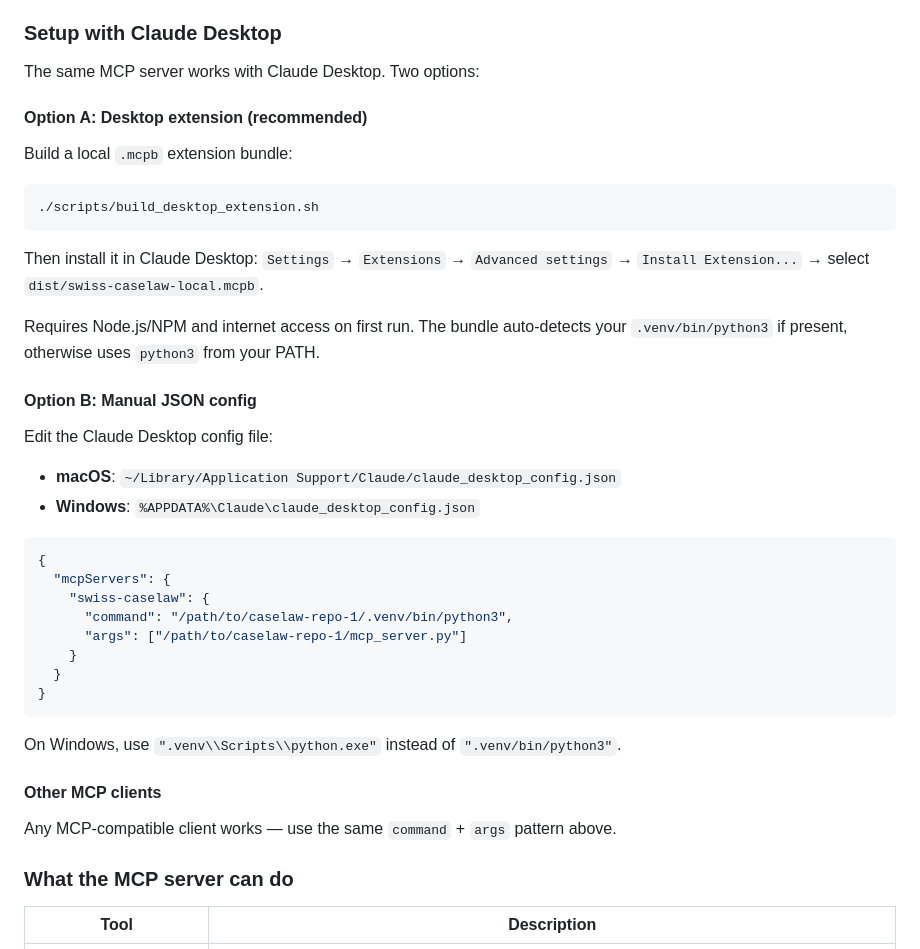
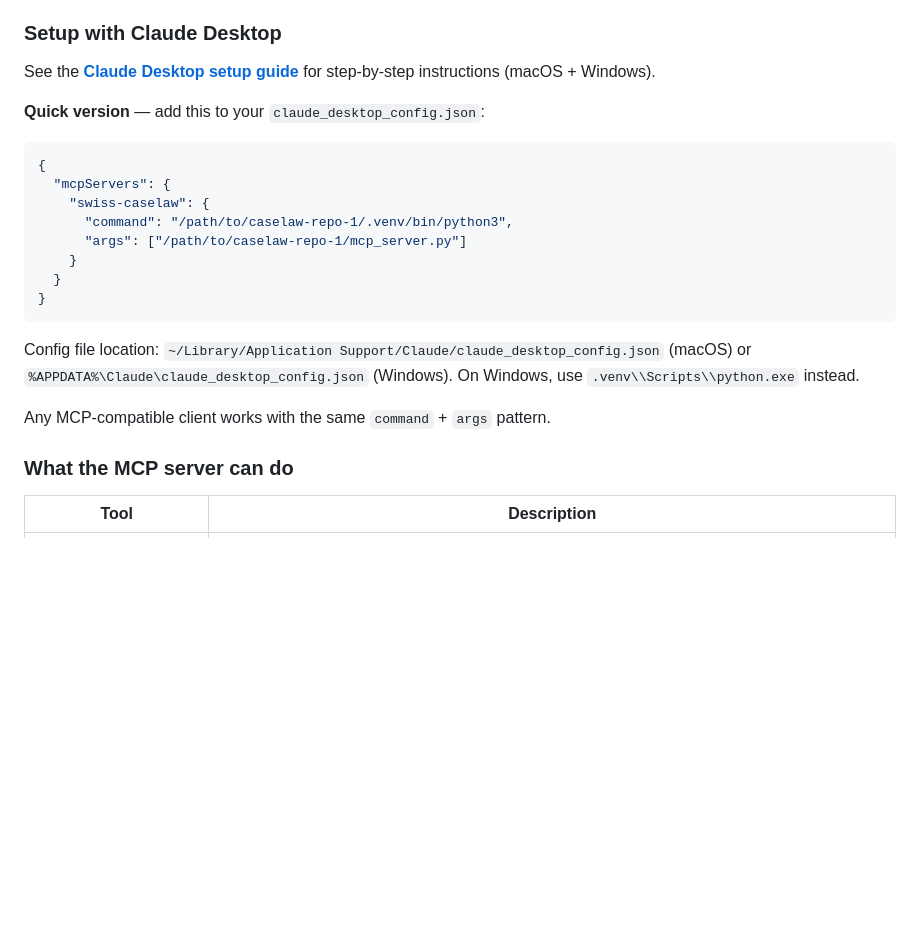
Before and after one commit to jonashertner/caselaw-repo-1, a Markdown page: README.md, the part around the change. Drawn GitHub-style; blank space fills up the shorter version.

````diff
--- a/README.md
+++ b/README.md
@@ -101,26 +101,9 @@ The dataset is updated daily. To get the latest decisions, ask Claude to run the
 
 ### Setup with Claude Desktop
 
-The same MCP server works with Claude Desktop. Two options:
+See the **[Claude Desktop setup guide](docs/claude-desktop-setup.md)** for step-by-step instructions (macOS + Windows).
 
-#### Option A: Desktop extension (recommended)
-
-Build a local `.mcpb` extension bundle:
-
-```bash
-./scripts/build_desktop_extension.sh
-```
-
-Then install it in Claude Desktop: `Settings` → `Extensions` → `Advanced settings` → `Install Extension...` → select `dist/swiss-caselaw-local.mcpb`.
-
-Requires Node.js/NPM and internet access on first run. The bundle auto-detects your `.venv/bin/python3` if present, otherwise uses `python3` from your PATH.
-
-#### Option B: Manual JSON config
-
-Edit the Claude Desktop config file:
-
-- **macOS**: `~/Library/Application Support/Claude/claude_desktop_config.json`
-- **Windows**: `%APPDATA%\Claude\claude_desktop_config.json`
+**Quick version** — add this to your `claude_desktop_config.json`:
 
 ```json
 {
@@ -133,11 +116,9 @@ Edit the Claude Desktop config file:
 }
 ```
 
-On Windows, use `".venv\\Scripts\\python.exe"` instead of `".venv/bin/python3"`.
+Config file location: `~/Library/Application Support/Claude/claude_desktop_config.json` (macOS) or `%APPDATA%\Claude\claude_desktop_config.json` (Windows). On Windows, use `.venv\\Scripts\\python.exe` instead.
 
-#### Other MCP clients
-
-Any MCP-compatible client works — use the same `command` + `args` pattern above.
+Any MCP-compatible client works with the same `command` + `args` pattern.
 
 ### What the MCP server can do
 
````
Also changed, not shown: docs/claude-desktop-setup.md (added, +147 -0 lines).
